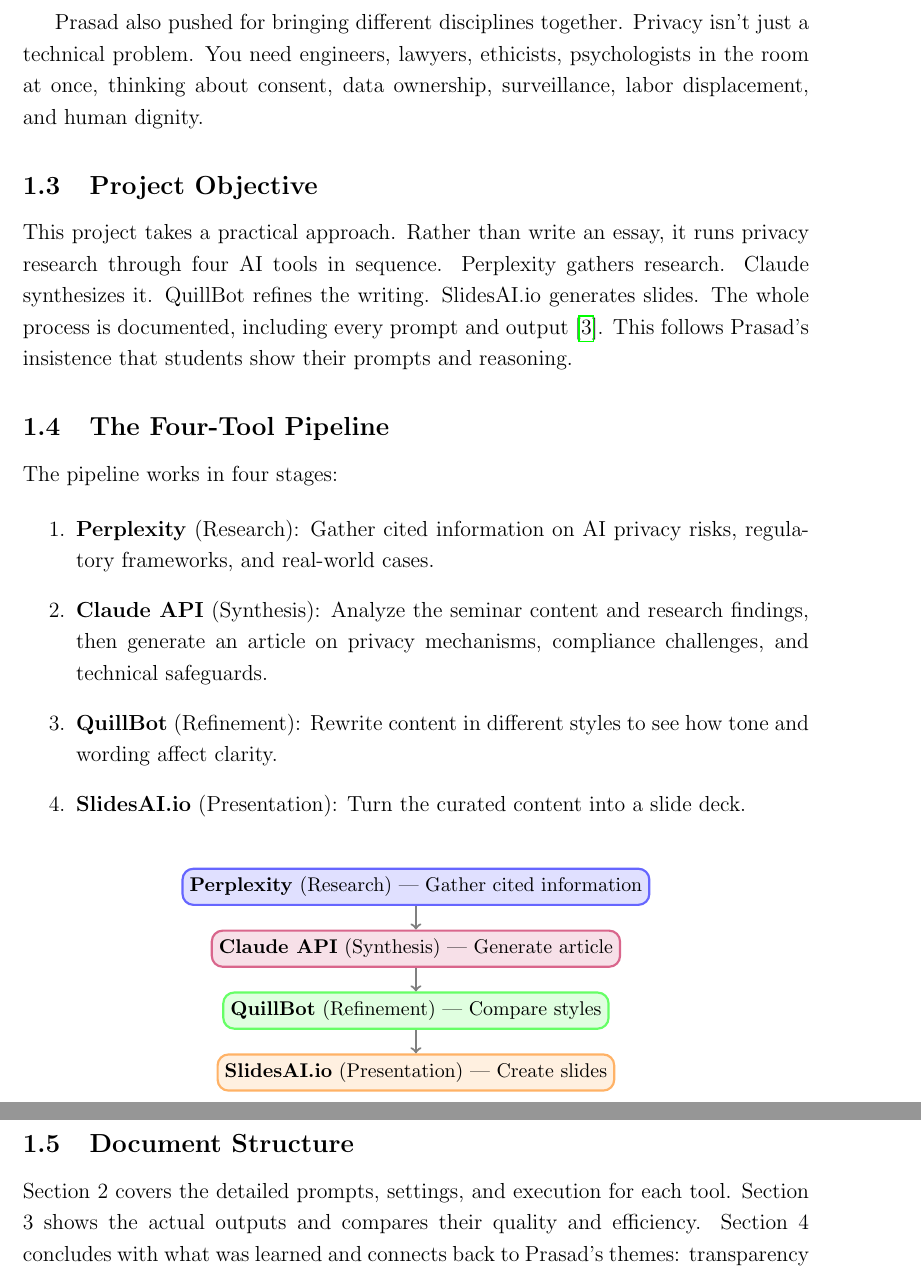
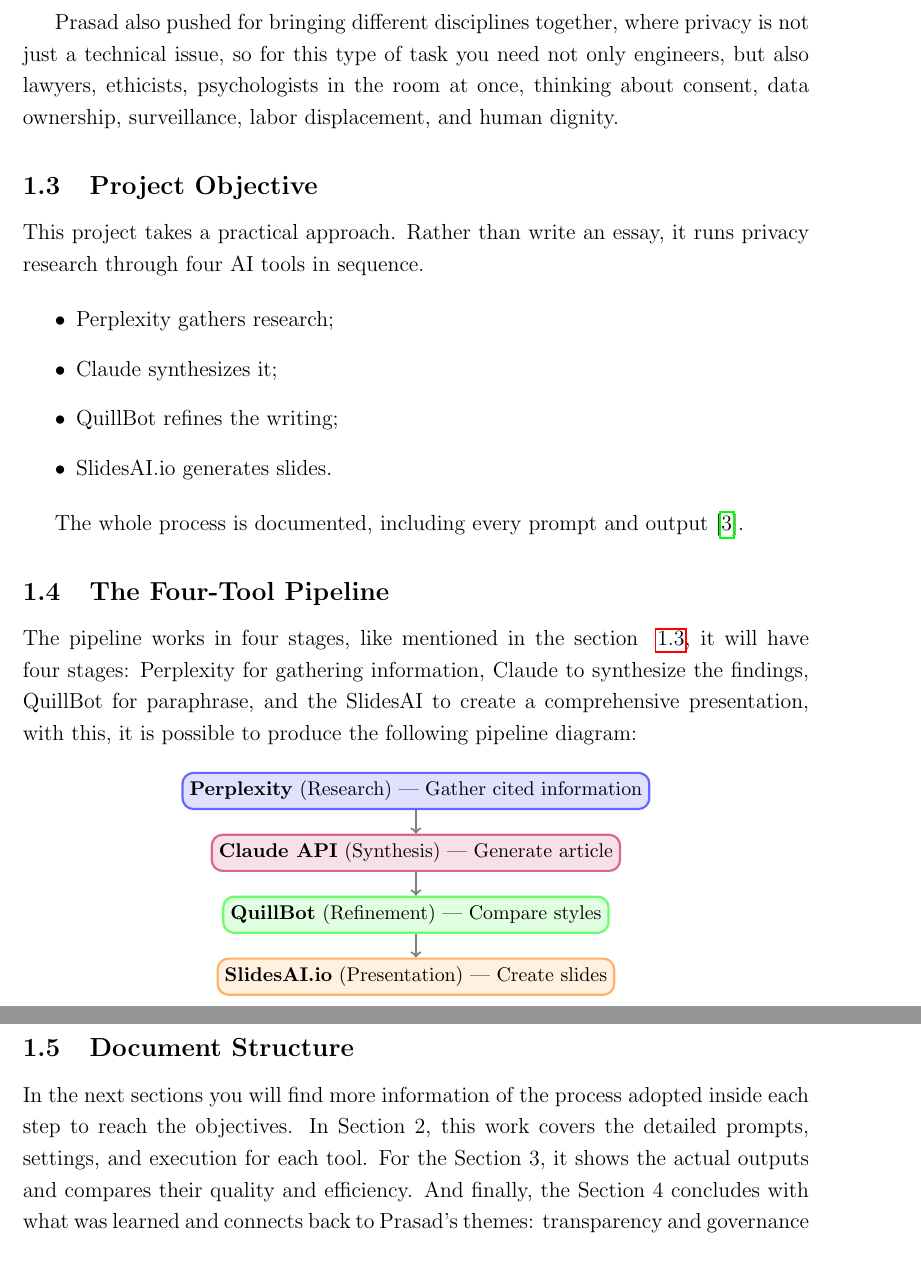
Before and after one commit to frgardin/ia382_final_project, a LaTeX document (Main.tex, which reads Sections/Introduction.tex): two parts of pages 6 and 7 of 39, joined at a grey line, cut so that both start at the same text. Compiled offline with pdfLaTeX.

Commit message:
refactor: improve text style to be more human

```diff
--- a/Sections/Introduction.tex
+++ b/Sections/Introduction.tex
@@ -25,29 +23,32 @@
 
-Prasad also pushed for bringing different disciplines together.
-Privacy isn't just a technical problem.
-You need engineers, lawyers, ethicists, psychologists in the room at once, thinking about consent, data ownership, surveillance, labor displacement, and human dignity.
+That ten-year lag suggests AI privacy law is moving faster now, so
+anyone entering engineering should know this, it's not optional.
+
+Prasad also pushed for bringing different disciplines together, where privacy is not just a
+technical issue, so for this type of task you need not only engineers, but also lawyers, ethicists,
+psychologists in the room at once, thinking about consent, data ownership, surveillance,
+labor displacement, and human dignity.
 
 \subsection{Project Objective}
+\label{subsec:project-objective}
 
-This project takes a practical approach.
-Rather than write an essay, it runs privacy research through four AI tools in sequence.
-Perplexity gathers research.
-Claude synthesizes it.
-QuillBot refines the writing.
-SlidesAI.io generates slides.
+This project takes a practical approach. Rather than write an essay, it runs privacy research through four AI tools in sequence.
+
+\begin{itemize}
+    \item Perplexity gathers research;
+    \item Claude synthesizes it;
+    \item QuillBot refines the writing;
+    \item SlidesAI.io generates slides.
+\end{itemize}
+
+
 The whole process is documented, including every prompt and output \cite{prasad2026seminar}.
-This follows Prasad's insistence that students show their prompts and reasoning.
 
 \subsection{The Four-Tool Pipeline}
 
-The pipeline works in four stages:
-
-\begin{enumerate}
-    \item \textbf{Perplexity} (Research): Gather cited information on AI privacy risks, regulatory frameworks, and real-world cases.
-    \item \textbf{Claude API} (Synthesis): Analyze the seminar content and research findings, then generate an article on privacy mechanisms, compliance challenges, and technical safeguards.
-    \item \textbf{QuillBot} (Refinement): Rewrite content in different styles to see how tone and wording affect clarity.
-    \item \textbf{SlidesAI.io} (Presentation): Turn the curated content into a slide deck.
-\end{enumerate}
+The pipeline works in four stages, like mentioned in the section ~\ref{subsec:project-objective},
+it will have four stages: Perplexity for gathering information, Claude to synthesize the findings, QuillBot for paraphrase,
+and the SlidesAI to create a comprehensive presentation, with this, it is possible to produce the following pipeline diagram:
 
 \begin{figure}[H]
     \centering
@@ -74,6 +75,11 @@
 
 \subsection{Document Structure}
 
-Section 2 covers the detailed prompts, settings, and execution for each tool.
-Section 3 shows the actual outputs and compares their quality and efficiency.
-Section 4 concludes with what was learned and connects back to Prasad's themes: transparency and governance in human-AI collaboration.
+In the next sections you will find more information of the process adopted inside each step
+to reach the objectives. In Section 2, this work covers the detailed prompts, settings,
+and execution for each tool. For the Section 3, it shows the actual outputs and compares their
+quality and efficiency. And finally, the Section 4 concludes with what was learned and connects
+back to Prasad's themes: transparency and governance in human-AI collaboration.
+
+
+% Already rewrited
```
Also changed, not shown: Sections/Introduction.tex (26 more changed lines).
